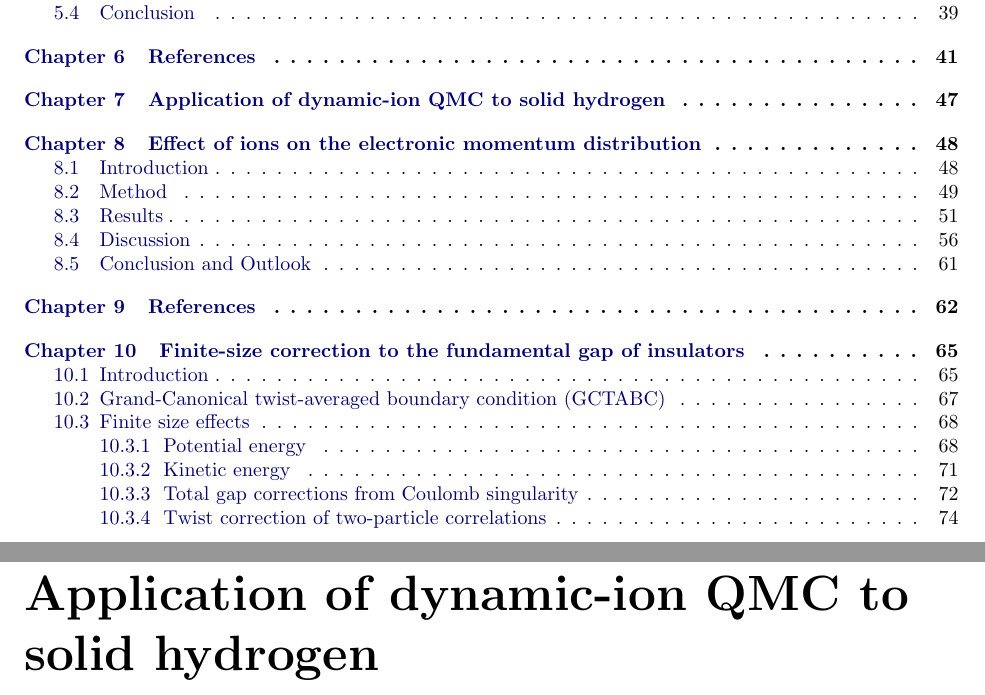
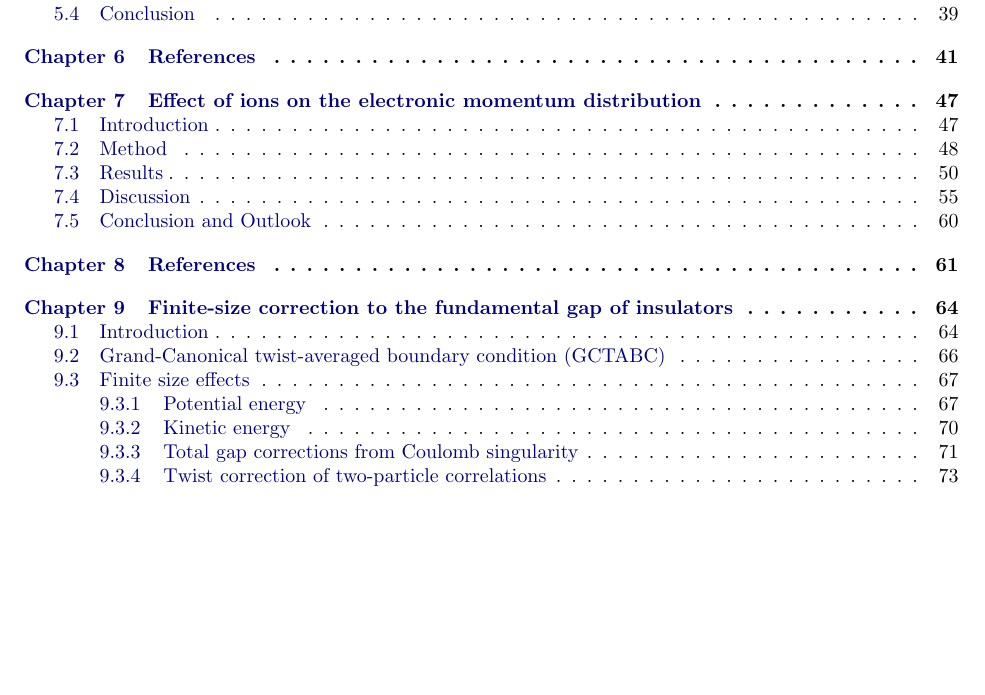
Before and after one commit to Paul-St-Young/thesis, a LaTeX thesis (yyang173-thesis.tex): two parts of pages 2 and 50 of 90 before the commit and part of page 2 of 88 after it, the two joined at a grey line, cut so that both start at the same text, the shorter picture padded with empty space. Compiled offline with pdfLaTeX.

```diff
--- a/yyang173-thesis.tex
+++ b/yyang173-thesis.tex
@@ -8,19 +8,28 @@
 \usepackage{subfiles}
 \usepackage{comment}
 
+%% try bibtex
 %\usepackage[
-%backend=biber,
-%style=alphabetic,
-%sorting=ynt
+%backend=bibtex,
+%citestyle=numeric-comp,
+%sorting=none
 %]{biblatex}
+%\defbibheading{general}{\section{References}}
+%\defbibheading{all}{\chapter{References}}
 %\addbibresource{papers/licp/licp-ref.bib}
+%\addbibresource{papers/nonbo/nonbo-ref.bib}
 
+%% try chapter bib
 %\usepackage{chapterbib}
 %\usepackage[backend=bibtex]{biblatex}
 
 % import figures from difference folders
 \input{./papers/nonbo/pre}
-\graphicspath{{./papers/bandgap/},{./papers/nonbo/},{./papers/licp/}}
+\graphicspath{{./papers/bandgap/},{./papers/nonbo/},{./papers/licp/},
+{./papers/hsolid/figures/c2c/},{./papers/hsolid/figures/cmca4/},
+{./papers/hsolid/figures/cmca12/},{./papers/hsolid/figures/i41amd/},
+{./papers/hsolid/figures/}
+}
 
 \newcommand{\toprule}{\hline\hline}
 \newcommand{\midrule}{\hline}
@@ -56,8 +66,9 @@
 \input{sections/monte-carlo}
 \include{sections/slater-jastrow}
 \include{sections/finite-size-correction}
+%\end{comment}
 
 \include{papers/nonbo/nonbo-chapter}
-\chapter{Application of dynamic-ion QMC to solid hydrogen}
+%\include{papers/hsolid/hsolid-chapter}
 \include{papers/licp/licp-chapter}
 \include{papers/bandgap/bandgap-chapter}
```
Also changed, not shown: papers/licp/licp-chapter.tex (+1 -1 lines), papers/nonbo/nonbo-chapter.tex (+1 -0 lines), papers/nonbo/nonbo.tex (+1 -0 lines), yyang173-thesis.tex (5 more changed lines), 1 other file.
